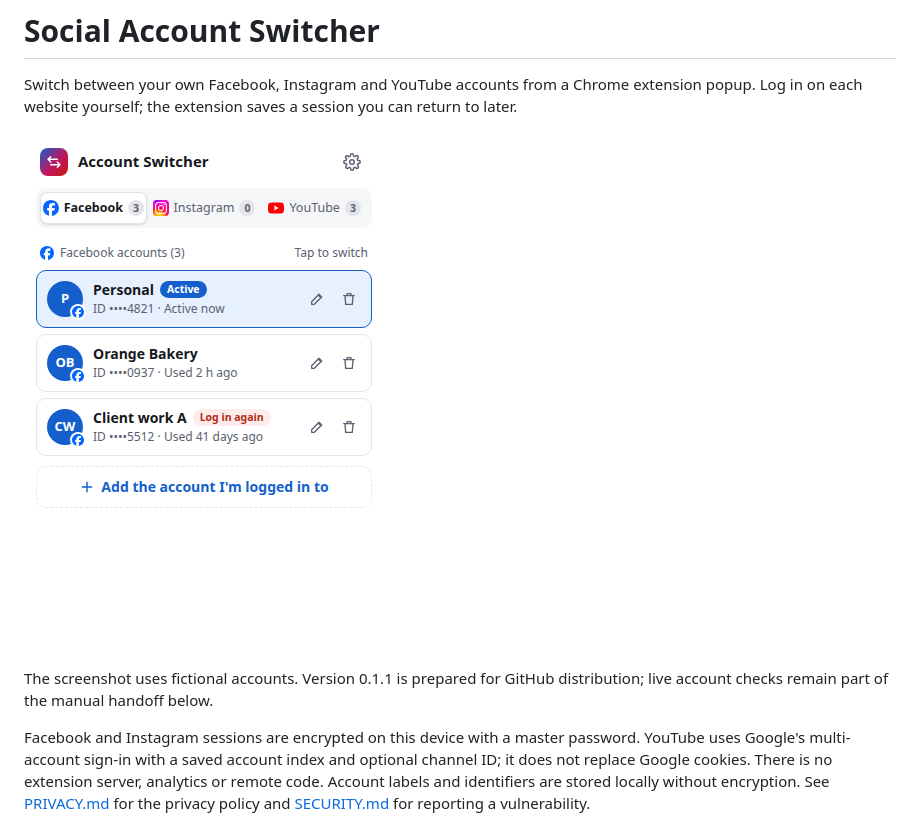
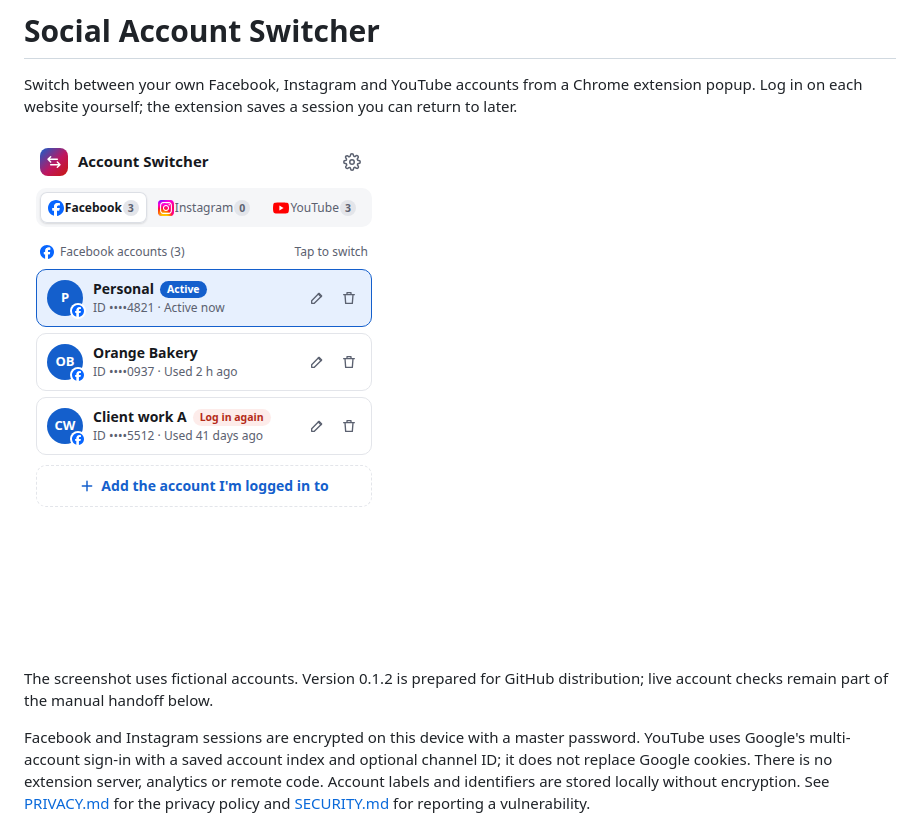
Before and after one commit to M4h45amu7x/social-account-switcher, a Markdown page: README.md, the part around the change. Rendered like a GitHub page; pictures changed too: docs/images/popup.png.

```diff
--- a/README.md
+++ b/README.md
@@ -4,7 +4,7 @@ Switch between your own Facebook, Instagram and YouTube accounts from a Chrome e
 
 ![Popup with fictional saved accounts](docs/images/popup.png)
 
-The screenshot uses fictional accounts. Version 0.1.1 is prepared for GitHub distribution; live account checks remain part of the manual handoff below.
+The screenshot uses fictional accounts. Version 0.1.2 is prepared for GitHub distribution; live account checks remain part of the manual handoff below.
 
 Facebook and Instagram sessions are encrypted on this device with a master password. YouTube uses Google's multi-account sign-in with a saved account index and optional channel ID; it does not replace Google cookies. There is no extension server, analytics or remote code. Account labels and identifiers are stored locally without encryption. See [PRIVACY.md](PRIVACY.md) for the privacy policy and [SECURITY.md](SECURITY.md) for reporting a vulnerability.
 
```
Also changed, not shown: CHANGELOG.md (+12 -1 lines), docs/design.md (+3 -3 lines), 5 other files.
